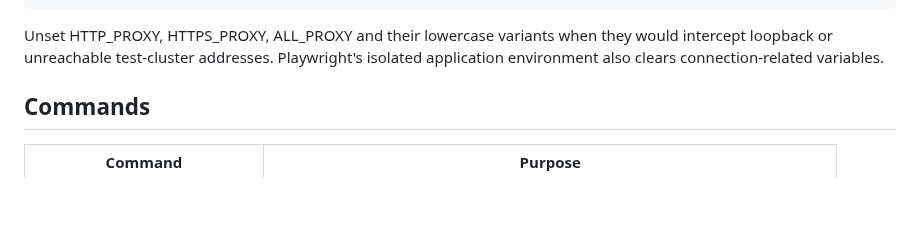
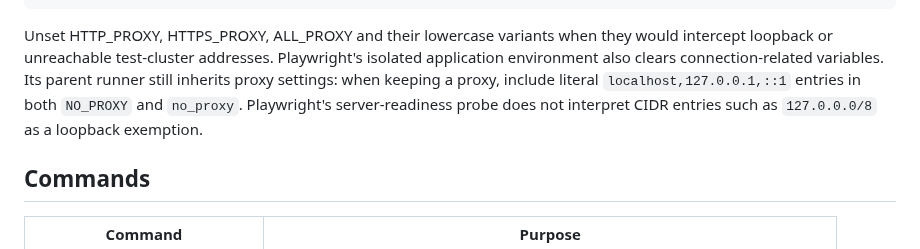
Before and after one commit to Sipaha/spk-ocular, a Markdown page: docs/development.md, the part around the change. GitHub-like rendering; blank space fills up the shorter version.

Commit message:
Update workflow status and document loopback test proxy setup

```diff
--- a/docs/development.md
+++ b/docs/development.md
@@ -28,6 +28,10 @@ make check
 Unset HTTP_PROXY, HTTPS_PROXY, ALL_PROXY and their lowercase variants when they
 would intercept loopback or unreachable test-cluster addresses. Playwright's
 isolated application environment also clears connection-related variables.
+Its parent runner still inherits proxy settings: when keeping a proxy, include
+literal `localhost,127.0.0.1,::1` entries in both `NO_PROXY` and `no_proxy`.
+Playwright's server-readiness probe does not interpret CIDR entries such as
+`127.0.0.0/8` as a loopback exemption.
 
 ## Commands
 
```
Also changed, not shown: docs/backlog.md (+0 -3 lines).
